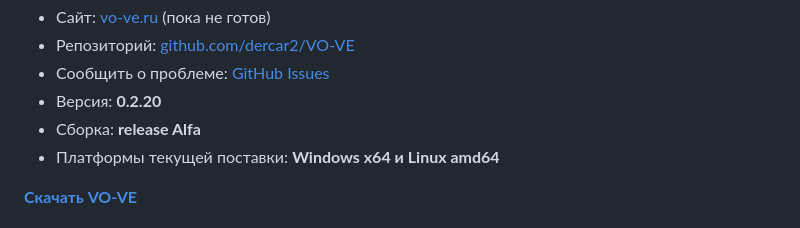
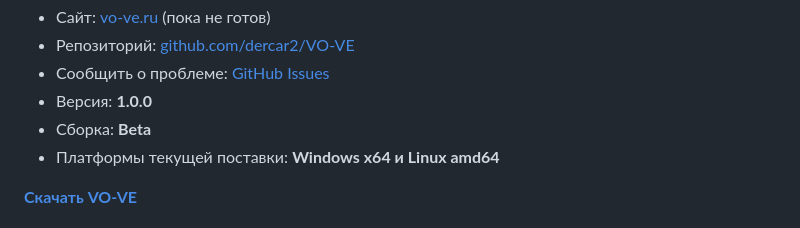
Before and after one commit to dercar2/VO-VE, a Markdown page: README.ru.md, the part around the change. Drawn GitHub-style.

```diff
--- a/README.ru.md
+++ b/README.ru.md
@@ -12,8 +12,8 @@ NAS. Программа помогает быстро найти нужный м
 - Сайт: [vo-ve.ru](https://vo-ve.ru) (пока не готов)
 - Репозиторий: [github.com/dercar2/VO-VE](https://github.com/dercar2/VO-VE)
 - Сообщить о проблеме: [GitHub Issues](https://github.com/dercar2/VO-VE/issues)
-- Версия: **0.2.20**
-- Сборка: **release Alfa**
+- Версия: **1.0.0**
+- Сборка: **Beta**
 - Платформы текущей поставки: **Windows x64 и Linux amd64**
 
 **[Скачать VO-VE](https://github.com/dercar2/VO-VE/releases/latest)**
```
Also changed, not shown: README.md (+2 -2 lines).
